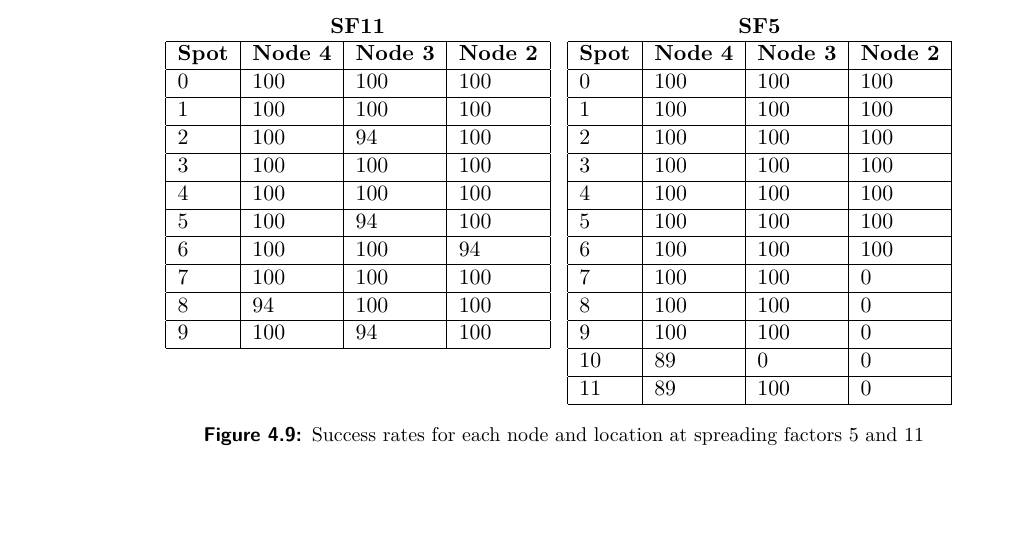
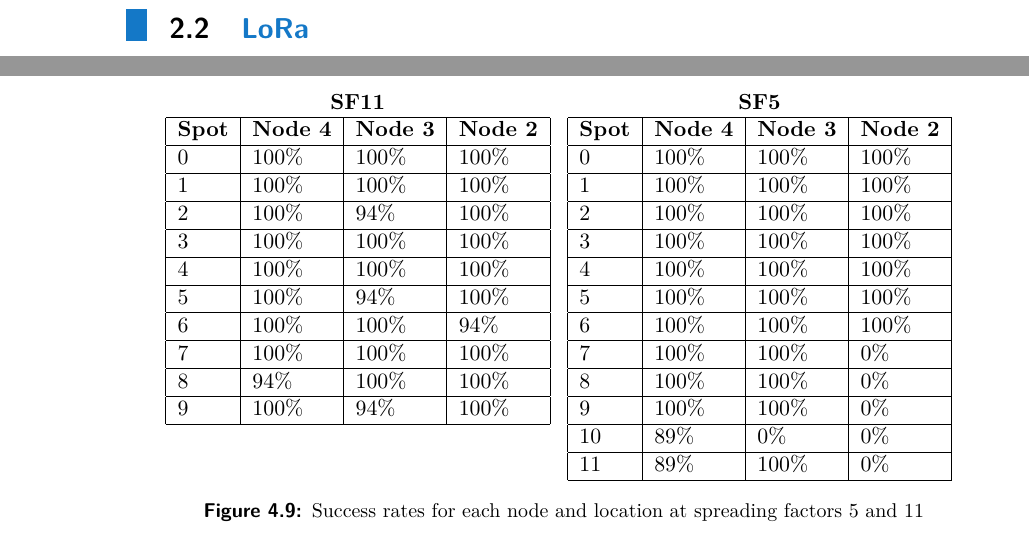
Before and after one commit to manakjiri/bcs-thesis, a LaTeX thesis (thesis/main.tex, which reads thesis/data/range/out/success-sf11.tex, thesis/data/range/out/success-sf5.tex, thesis/sub/2_prior.tex): part of page 34 of 47 before the commit and two parts of pages 12 and 35 of 48 after it, the two joined at a grey line, cut at the place of the change, the shorter picture padded with empty space. Compiled offline with pdfLaTeX.

Commit message:
chapter 4 table tweaks

```diff
--- a/thesis/data/range/out/success-sf11.tex
+++ b/thesis/data/range/out/success-sf11.tex
@@ -1,14 +1,14 @@
 \begin{tabular}{|l|l|l|l|}
 \multicolumn{4}{c}{\textbf{SF11}} \\ \hline
 \textbf{Spot} & \textbf{Node 4} & \textbf{Node 3} & \textbf{Node 2} \\ \hline
-0 & 100 & 100 & 100 \\ \hline
-1 & 100 & 100 & 100 \\ \hline
-2 & 100 & 94 & 100 \\ \hline
-3 & 100 & 100 & 100 \\ \hline
-4 & 100 & 100 & 100 \\ \hline
-5 & 100 & 94 & 100 \\ \hline
-6 & 100 & 100 & 94 \\ \hline
-7 & 100 & 100 & 100 \\ \hline
-8 & 94 & 100 & 100 \\ \hline
-9 & 100 & 94 & 100 \\ \hline
+0 & 100\% & 100\% & 100\% \\ \hline
+1 & 100\% & 100\% & 100\% \\ \hline
+2 & 100\% & 94\% & 100\% \\ \hline
+3 & 100\% & 100\% & 100\% \\ \hline
+4 & 100\% & 100\% & 100\% \\ \hline
+5 & 100\% & 94\% & 100\% \\ \hline
+6 & 100\% & 100\% & 94\% \\ \hline
+7 & 100\% & 100\% & 100\% \\ \hline
+8 & 94\% & 100\% & 100\% \\ \hline
+9 & 100\% & 94\% & 100\% \\ \hline
 \end{tabular}
--- a/thesis/data/range/out/success-sf5.tex
+++ b/thesis/data/range/out/success-sf5.tex
@@ -1,16 +1,16 @@
 \begin{tabular}{|l|l|l|l|}
 \multicolumn{4}{c}{\textbf{SF5}} \\ \hline
 \textbf{Spot} & \textbf{Node 4} & \textbf{Node 3} & \textbf{Node 2} \\ \hline
-0 & 100 & 100 & 100 \\ \hline
-1 & 100 & 100 & 100 \\ \hline
-2 & 100 & 100 & 100 \\ \hline
-3 & 100 & 100 & 100 \\ \hline
-4 & 100 & 100 & 100 \\ \hline
-5 & 100 & 100 & 100 \\ \hline
-6 & 100 & 100 & 100 \\ \hline
-7 & 100 & 100 & 0 \\ \hline
-8 & 100 & 100 & 0 \\ \hline
-9 & 100 & 100 & 0 \\ \hline
-10 & 89 & 0 & 0 \\ \hline
-11 & 89 & 100 & 0 \\ \hline
+0 & 100\% & 100\% & 100\% \\ \hline
+1 & 100\% & 100\% & 100\% \\ \hline
+2 & 100\% & 100\% & 100\% \\ \hline
+3 & 100\% & 100\% & 100\% \\ \hline
+4 & 100\% & 100\% & 100\% \\ \hline
+5 & 100\% & 100\% & 100\% \\ \hline
+6 & 100\% & 100\% & 100\% \\ \hline
+7 & 100\% & 100\% & 0\% \\ \hline
+8 & 100\% & 100\% & 0\% \\ \hline
+9 & 100\% & 100\% & 0\% \\ \hline
+10 & 89\% & 0\% & 0\% \\ \hline
+11 & 89\% & 100\% & 0\% \\ \hline
 \end{tabular}
--- a/thesis/sub/2_prior.tex
+++ b/thesis/sub/2_prior.tex
@@ -38,3 +38,6 @@ Geophysical methods exploit other properties of water contained in the soil to a
 Thanks to recent and ongoing large-scale deployments of Synthetic Aperture Radar satellites, it is possible, that for global-scale soil water content estimation this method will become much more wide-spread. It also relies on the large contrast in dielectric properties of wet and dry soil.
 
 mozna pridat nejakou mapku pro ilustraci?
+
+
+\section{LoRa}
```
Also changed, not shown: thesis/data/range/out/success-sf11-far1.tex (+2 -2 lines), thesis/data/range/out/success-sf11-far2.tex (+2 -2 lines), thesis/data/range/out/elevation-sf11-far1.svg, thesis/data/range/out/elevation-sf11-far2.svg, thesis/data/range/out/elevation-sf11.svg, thesis/data/range/out/elevation-sf5.svg, thesis/data/range/out/relief-sf11-far1.svg, thesis/data/range/out/relief-sf11-far2.svg, thesis/data/range/out/relief-sf11.svg, thesis/data/range/out/relief-sf5.svg, thesis/data/range/out/success-sf11-far1.svg, thesis/data/range/out/success-sf11-far2.svg, thesis/data/range/out/success-sf11.svg, thesis/data/range/out/success-sf5.svg, 1 other file.
